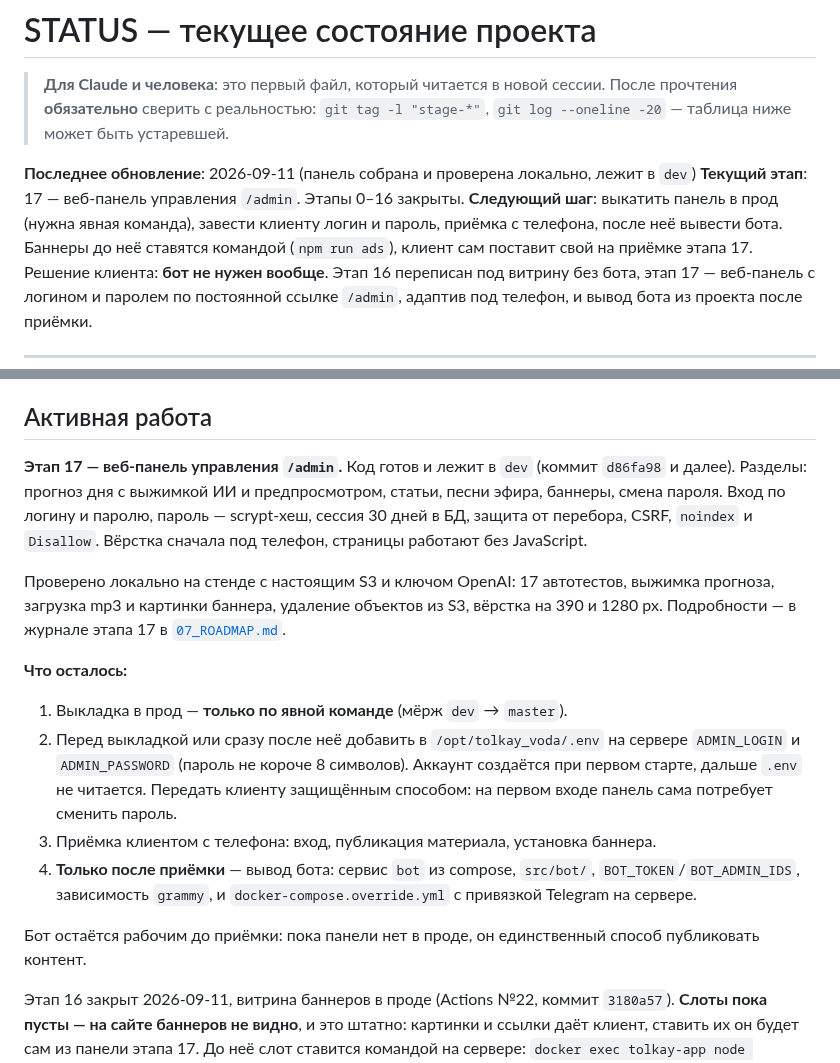
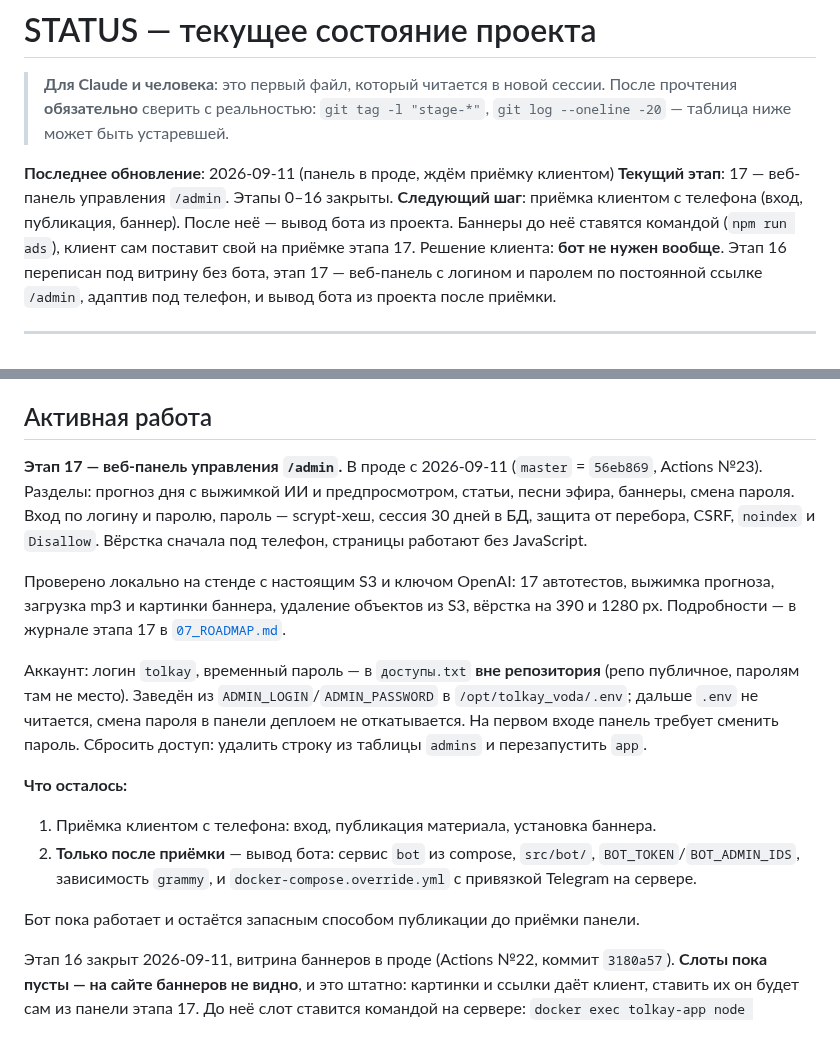
Before and after one commit to dimatolpygin/tolkay_voda, a Markdown page: docs/STATUS.md, 2 parts joined by grey strips. Drawn GitHub-style; blank space fills up the shorter version.

```diff
--- a/docs/STATUS.md
+++ b/docs/STATUS.md
@@ -4,9 +4,9 @@
 > прочтения **обязательно** сверить с реальностью: `git tag -l "stage-*"`,
 > `git log --oneline -20` — таблица ниже может быть устаревшей.
 
-**Последнее обновление**: 2026-09-11 (панель собрана и проверена локально, лежит в `dev`)
+**Последнее обновление**: 2026-09-11 (панель в проде, ждём приёмку клиентом)
 **Текущий этап**: 17 — веб-панель управления `/admin`. Этапы 0–16 закрыты.
-**Следующий шаг**: выкатить панель в прод (нужна явная команда), завести клиенту логин и пароль, приёмка с телефона, после неё вывести бота.
+**Следующий шаг**: приёмка клиентом с телефона (вход, публикация, баннер). После неё — вывод бота из проекта.
 Баннеры до неё ставятся командой (`npm run ads`), клиент сам поставит свой на приёмке этапа 17.
 Решение клиента: **бот не нужен вообще**. Этап 16 переписан под витрину без бота,
 этап 17 — веб-панель с логином и паролем по постоянной ссылке `/admin`, адаптив под
@@ -46,8 +46,8 @@
 
 ## Активная работа
 
-**Этап 17 — веб-панель управления `/admin`.** Код готов и лежит в `dev` (коммит `d86fa98`
-и далее). Разделы: прогноз дня с выжимкой ИИ и предпросмотром, статьи, песни эфира,
+**Этап 17 — веб-панель управления `/admin`.** В проде с 2026-09-11
+(`master` = `56eb869`, Actions №23). Разделы: прогноз дня с выжимкой ИИ и предпросмотром, статьи, песни эфира,
 баннеры, смена пароля. Вход по логину и паролю, пароль — scrypt-хеш, сессия 30 дней
 в БД, защита от перебора, CSRF, `noindex` и `Disallow`. Вёрстка сначала под телефон,
 страницы работают без JavaScript.
@@ -56,20 +56,20 @@
 прогноза, загрузка mp3 и картинки баннера, удаление объектов из S3, вёрстка на 390 и
 1280 px. Подробности — в журнале этапа 17 в [`07_ROADMAP.md`](07_ROADMAP.md).
 
+Аккаунт: логин `tolkay`, временный пароль — в `доступы.txt` **вне репозитория**
+(репо публичное, паролям там не место). Заведён из `ADMIN_LOGIN`/`ADMIN_PASSWORD`
+в `/opt/tolkay_voda/.env`; дальше `.env` не читается, смена пароля в панели деплоем
+не откатывается. На первом входе панель требует сменить пароль. Сбросить доступ:
+удалить строку из таблицы `admins` и перезапустить `app`.
+
 **Что осталось:**
 
-1. Выкладка в прод — **только по явной команде** (мёрж `dev` → `master`).
-2. Перед выкладкой или сразу после неё добавить в `/opt/tolkay_voda/.env` на сервере
-   `ADMIN_LOGIN` и `ADMIN_PASSWORD` (пароль не короче 8 символов). Аккаунт создаётся
-   при первом старте, дальше `.env` не читается. Передать клиенту защищённым способом:
-   на первом входе панель сама потребует сменить пароль.
-3. Приёмка клиентом с телефона: вход, публикация материала, установка баннера.
-4. **Только после приёмки** — вывод бота: сервис `bot` из compose, `src/bot/`,
+1. Приёмка клиентом с телефона: вход, публикация материала, установка баннера.
+2. **Только после приёмки** — вывод бота: сервис `bot` из compose, `src/bot/`,
    `BOT_TOKEN`/`BOT_ADMIN_IDS`, зависимость `grammy`, и `docker-compose.override.yml`
    с привязкой Telegram на сервере.
 
-Бот остаётся рабочим до приёмки: пока панели нет в проде, он единственный способ
-публиковать контент.
+Бот пока работает и остаётся запасным способом публикации до приёмки панели.
 
 Этап 16 закрыт 2026-09-11, витрина баннеров в проде
 (Actions №22, коммит `3180a57`). **Слоты пока пусты — на сайте баннеров не видно**,
```
Also changed, not shown: docs/07_ROADMAP.md (+23 -1 lines).
